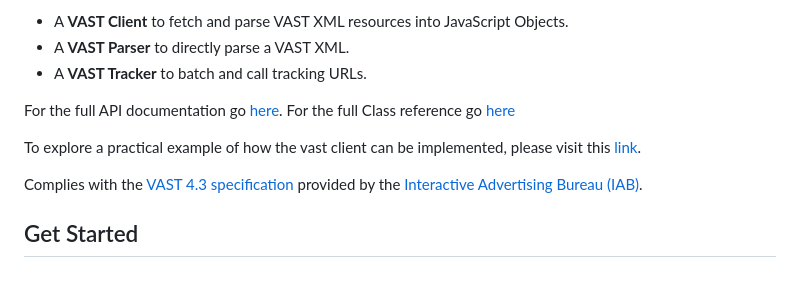
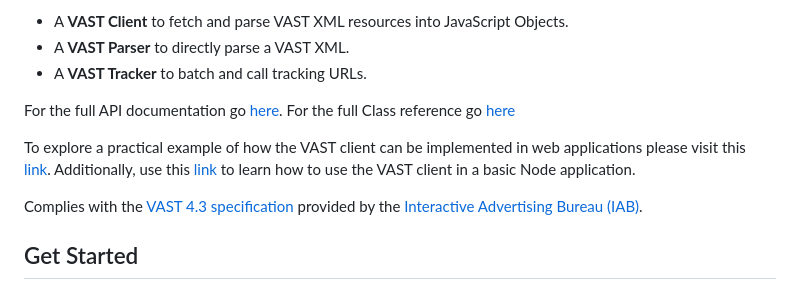
Before and after one commit to dailymotion/vast-client-js, a Markdown page: README.md, the part around the change. GitHub-like rendering.

Commit message:
README: added Node example reference

```diff
--- a/README.md
+++ b/README.md
@@ -15,7 +15,7 @@ This library provides three components:
 For the full API documentation go [here](#api).
 For the full Class reference go [here](https://github.com/dailymotion/vast-client-js/blob/master/docs/api/class-reference.md)
 
-To explore a practical example of how the vast client can be implemented, please visit this [link](https://githubbox.com/dailymotion/vast-client-js/tree/master/examples).
+To explore a practical example of how the VAST client can be implemented in web applications please visit this [link](https://githubbox.com/dailymotion/vast-client-js/tree/master/examples/web). Additionally, use this [link](https://githubbox.com/dailymotion/vast-client-js/tree/master/examples/node) to learn how to use the VAST client in a basic Node application.
 
 Complies with the [VAST 4.3 specification](https://iabtechlab.com/wp-content/uploads/2022/09/VAST_4.3.pdf) provided by the [Interactive Advertising Bureau (IAB)](https://www.iab.com/).
 
```
